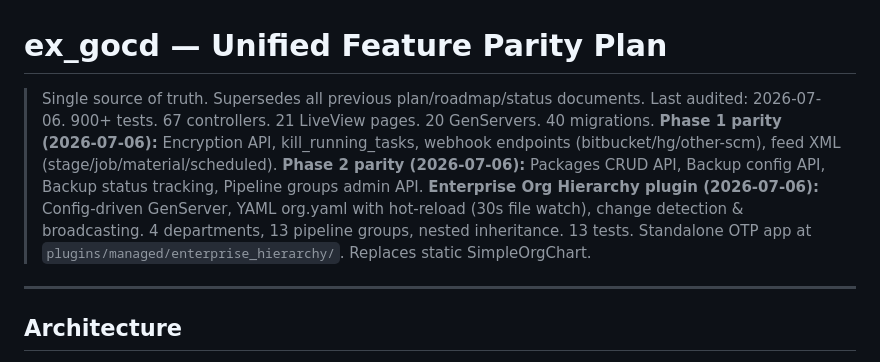
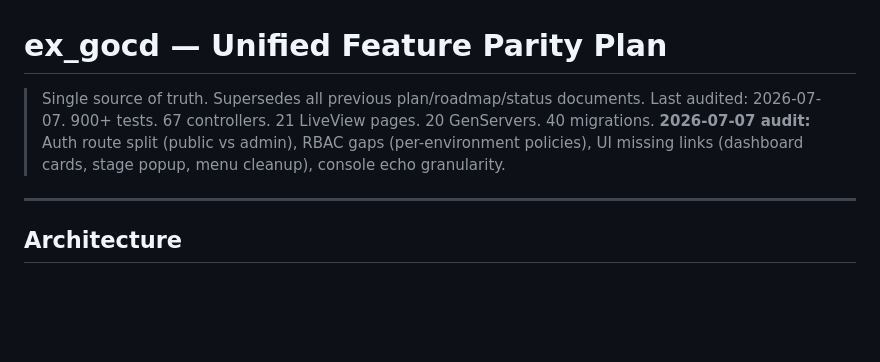
Before and after one commit to d-led/ex_gocd, a Markdown page: docs/PARITY.md, the part around one of its changes. GitHub-like rendering; blank space fills up the shorter version.

```diff
--- a/docs/PARITY.md
+++ b/docs/PARITY.md
@@ -1,10 +1,8 @@
 # ex_gocd — Unified Feature Parity Plan
 
 > Single source of truth. Supersedes all previous plan/roadmap/status documents.
-> Last audited: 2026-07-06. 900+ tests. 67 controllers. 21 LiveView pages. 20 GenServers. 40 migrations.
-> **Phase 1 parity (2026-07-06):** Encryption API, kill_running_tasks, webhook endpoints (bitbucket/hg/other-scm), feed XML (stage/job/material/scheduled).
-> **Phase 2 parity (2026-07-06):** Packages CRUD API, Backup config API, Backup status tracking, Pipeline groups admin API.
-> **Enterprise Org Hierarchy plugin (2026-07-06):** Config-driven GenServer, YAML org.yaml with hot-reload (30s file watch), change detection & broadcasting. 4 departments, 13 pipeline groups, nested inheritance. 13 tests. Standalone OTP app at `plugins/managed/enterprise_hierarchy/`. Replaces static SimpleOrgChart.
+> Last audited: 2026-07-07. 900+ tests. 67 controllers. 21 LiveView pages. 20 GenServers. 40 migrations.
+> **2026-07-07 audit:** Auth route split (public vs admin), RBAC gaps (per-environment policies), UI missing links (dashboard cards, stage popup, menu cleanup), console echo granularity.
 
 ---
 
```
Also changed, not shown: other parts of docs/PARITY.md (+27 -1 lines).
